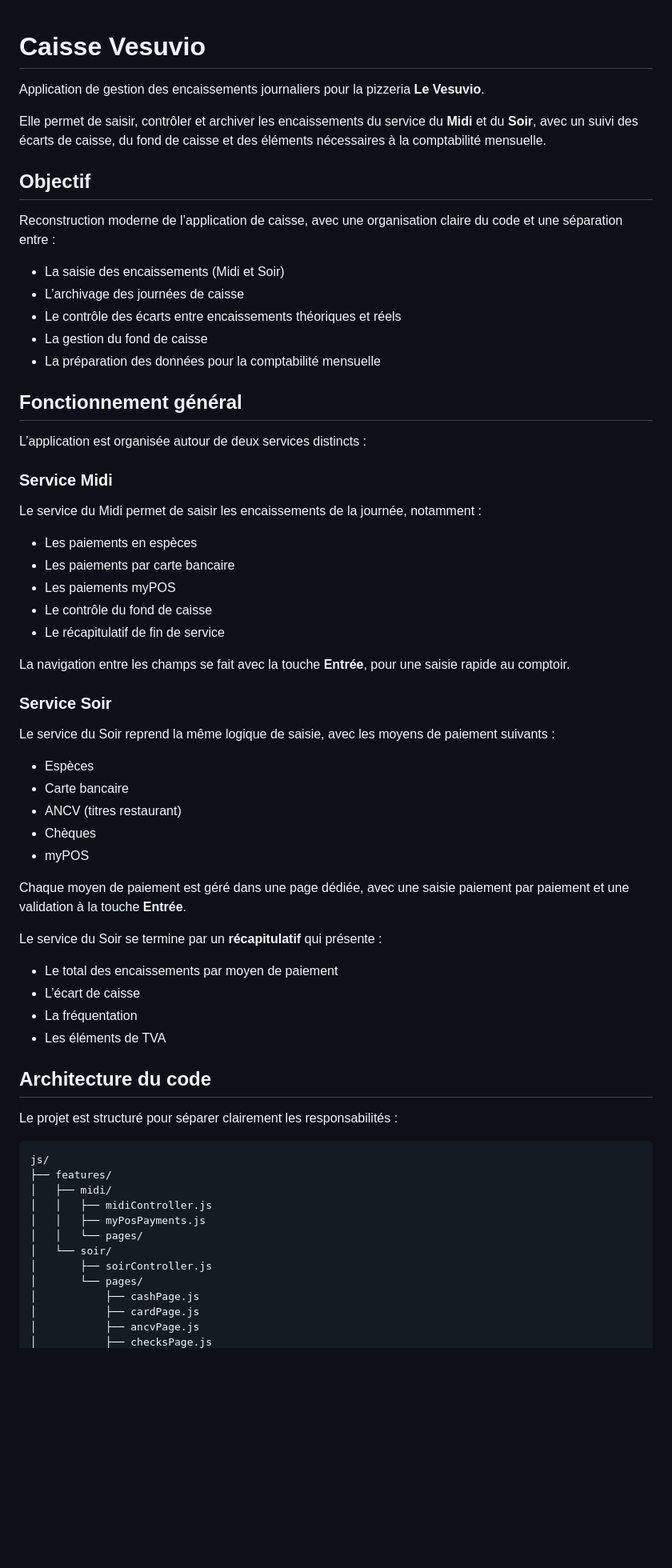
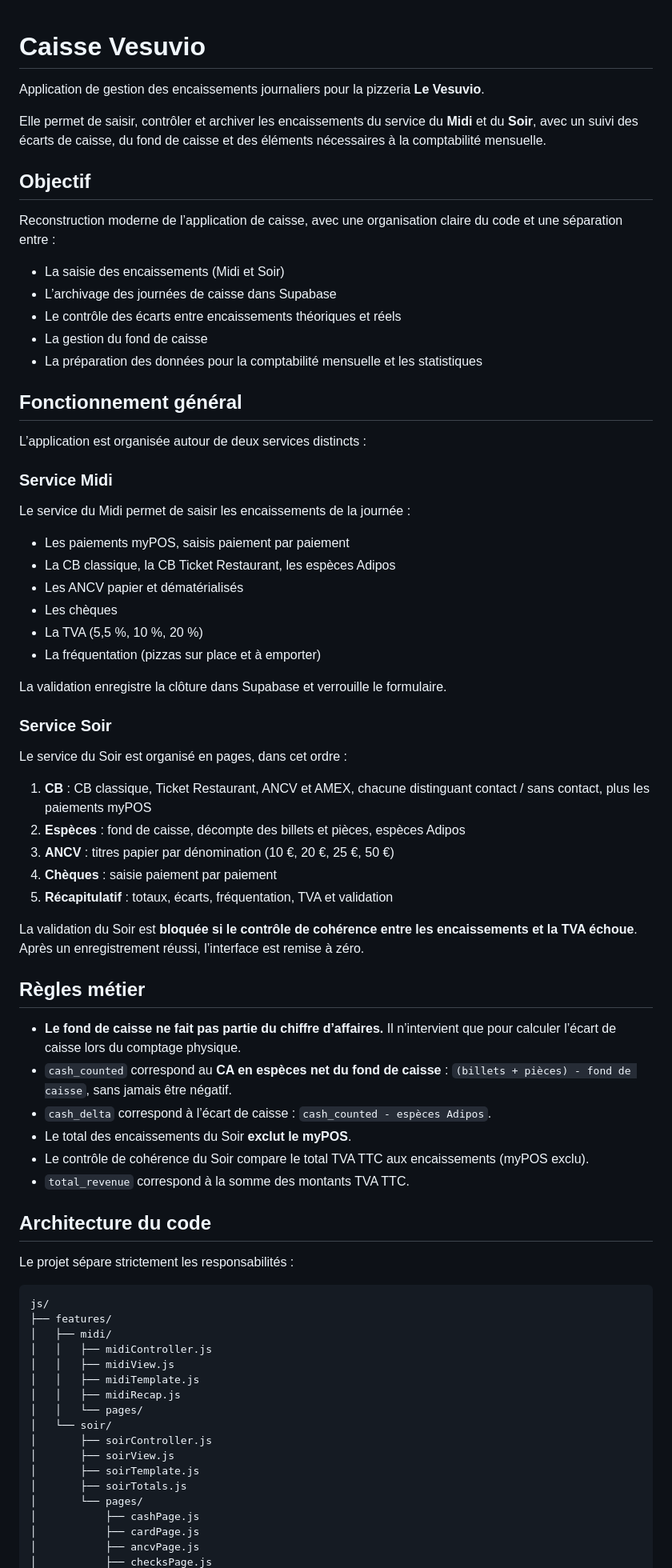
Before and after one commit to Yann17550/caisse_vesuvio, a Markdown page: README.md, the part around one of its changes. Shown at 80% size. Rendered like a GitHub page; blank space fills up the shorter version.

````diff
--- a/README.md
+++ b/README.md
@@ -1,67 +1,95 @@
 # Caisse Vesuvio
+
 
 Application de gestion des encaissements journaliers pour la pizzeria **Le Vesuvio**.
 
+
 Elle permet de saisir, contrôler et archiver les encaissements du service du **Midi** et du **Soir**, avec un suivi des écarts de caisse, du fond de caisse et des éléments nécessaires à la comptabilité mensuelle.
+
 
 ## Objectif
 
+
 Reconstruction moderne de l’application de caisse, avec une organisation claire du code et une séparation entre :
 
+
 - La saisie des encaissements (Midi et Soir)
-- L’archivage des journées de caisse
+- L’archivage des journées de caisse dans Supabase
 - Le contrôle des écarts entre encaissements théoriques et réels
 - La gestion du fond de caisse
-- La préparation des données pour la comptabilité mensuelle
+- La préparation des données pour la comptabilité mensuelle et les statistiques
+
 
 ## Fonctionnement général
 
+
 L’application est organisée autour de deux services distincts :
+
 
 ### Service Midi
 
-Le service du Midi permet de saisir les encaissements de la journée, notamment :
 
-- Les paiements en espèces
-- Les paiements par carte bancaire
-- Les paiements myPOS
-- Le contrôle du fond de caisse
-- Le récapitulatif de fin de service
+Le service du Midi permet de saisir les encaissements de la journée :
 
-La navigation entre les champs se fait avec la touche **Entrée**, pour une saisie rapide au comptoir.
+
+- Les paiements myPOS, saisis paiement par paiement
+- La CB classique, la CB Ticket Restaurant, les espèces Adipos
+- Les ANCV papier et dématérialisés
+- Les chèques
+- La TVA (5,5 %, 10 %, 20 %)
+- La fréquentation (pizzas sur place et à emporter)
+
+
+La validation enregistre la clôture dans Supabase et verrouille le formulaire.
+
 
 ### Service Soir
 
-Le service du Soir reprend la même logique de saisie, avec les moyens de paiement suivants :
 
-- Espèces
-- Carte bancaire
-- ANCV (titres restaurant)
-- Chèques
-- myPOS
+Le service du Soir est organisé en pages, dans cet ordre :
 
-Chaque moyen de paiement est géré dans une page dédiée, avec une saisie paiement par paiement et une validation à la touche **Entrée**.
 
-Le service du Soir se termine par un **récapitulatif** qui présente :
+1. **CB** : CB classique, Ticket Restaurant, ANCV et AMEX, chacune distinguant contact / sans contact, plus les paiements myPOS
+2. **Espèces** : fond de caisse, décompte des billets et pièces, espèces Adipos
+3. **ANCV** : titres papier par dénomination (10 €, 20 €, 25 €, 50 €)
+4. **Chèques** : saisie paiement par paiement
+5. **Récapitulatif** : totaux, écarts, fréquentation, TVA et validation
 
-- Le total des encaissements par moyen de paiement
-- L’écart de caisse
-- La fréquentation
-- Les éléments de TVA
+
+La validation du Soir est **bloquée si le contrôle de cohérence entre les encaissements et la TVA échoue**. Après un enregistrement réussi, l’interface est remise à zéro.
+
+
+## Règles métier
+
+
+- **Le fond de caisse ne fait pas partie du chiffre d’affaires.** Il n’intervient que pour calculer l’écart de caisse lors du comptage physique.
+- `cash_counted` correspond au **CA en espèces net du fond de caisse** : `(billets + pièces) - fond de caisse`, sans jamais être négatif.
+- `cash_delta` correspond à l’écart de caisse : `cash_counted - espèces Adipos`.
+- Le total des encaissements du Soir **exclut le myPOS**.
+- Le contrôle de cohérence du Soir compare le total TVA TTC aux encaissements (myPOS exclu).
+- `total_revenue` correspond à la somme des montants TVA TTC.
+
 
 ## Architecture du code
 
-Le projet est structuré pour séparer clairement les responsabilités :
+
+Le projet sépare strictement les responsabilités :
+
 
 ```text
 js/
 ├── features/
 │   ├── midi/
 │   │   ├── midiController.js
-│   │   ├── myPosPayments.js
+│   │   ├── midiView.js
+│   │   ├── midiTemplate.js
+│   │   ├── midiRecap.js
 │   │   └── pages/
 │   └── soir/
 │       ├── soirController.js
+│       ├── soirView.js
+│       ├── soirTemplate.js
+│       ├── soirTotals.js
 │       └── pages/
 │           ├── cashPage.js
 │           ├── cardPage.js
````
Also changed, not shown: other parts of README.md (+79 -36 lines).
